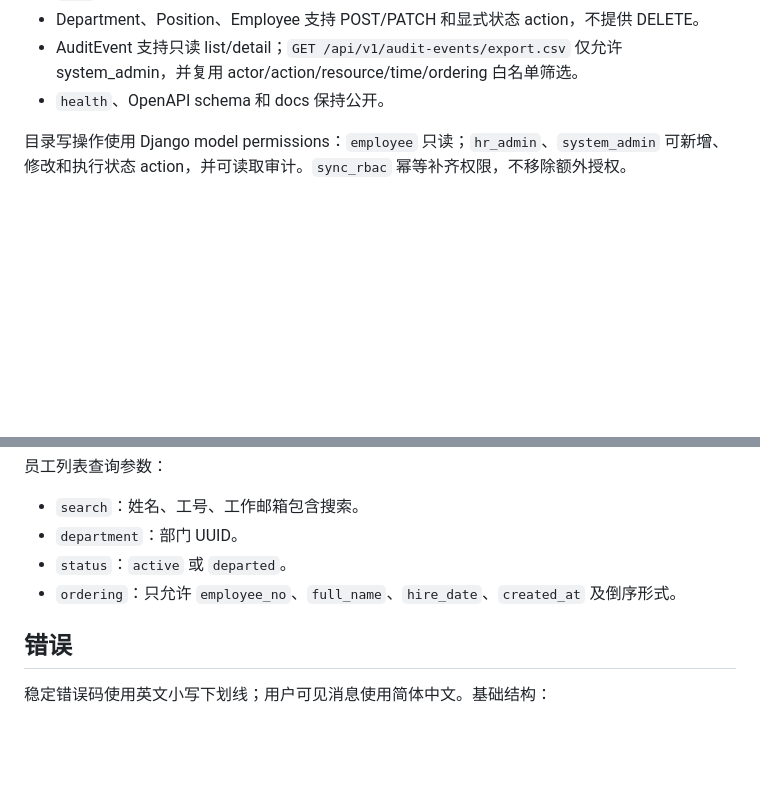
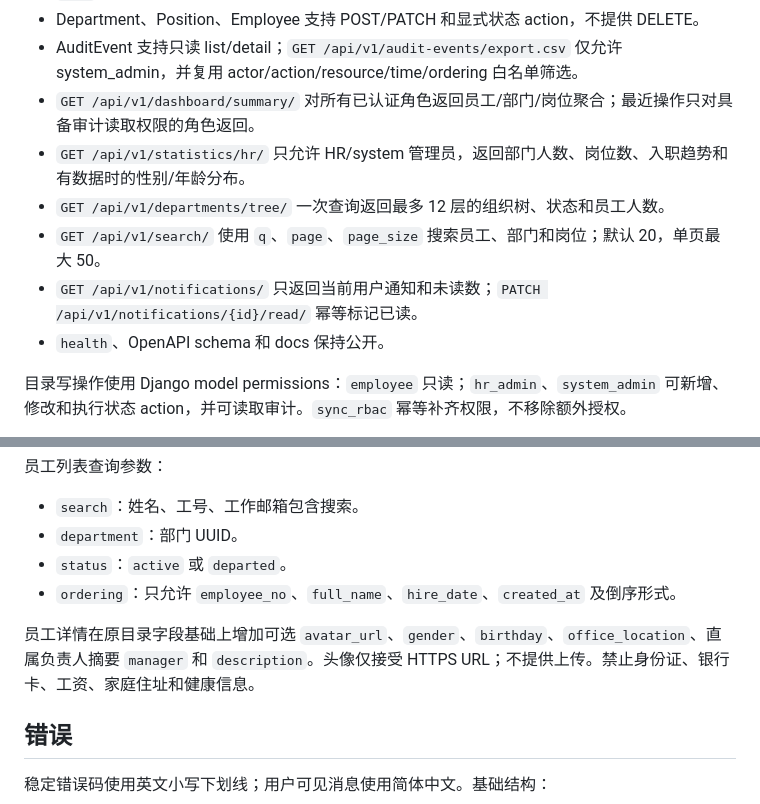
Before and after one commit to qu347/yuangong, a Markdown page: docs/api-conventions.md, 2 parts joined by grey strips. GitHub-like rendering; blank space fills up the shorter version.

```diff
--- a/docs/api-conventions.md
+++ b/docs/api-conventions.md
@@ -23,6 +23,11 @@
 - `/me/` 返回角色和稳定 capabilities；客户端只据此显示入口，后端权限仍是授权边界。
 - Department、Position、Employee 支持 POST/PATCH 和显式状态 action，不提供 DELETE。
 - AuditEvent 支持只读 list/detail；`GET /api/v1/audit-events/export.csv` 仅允许 system_admin，并复用 actor/action/resource/time/ordering 白名单筛选。
+- `GET /api/v1/dashboard/summary/` 对所有已认证角色返回员工/部门/岗位聚合；最近操作只对具备审计读取权限的角色返回。
+- `GET /api/v1/statistics/hr/` 只允许 HR/system 管理员，返回部门人数、岗位数、入职趋势和有数据时的性别/年龄分布。
+- `GET /api/v1/departments/tree/` 一次查询返回最多 12 层的组织树、状态和员工人数。
+- `GET /api/v1/search/` 使用 `q`、`page`、`page_size` 搜索员工、部门和岗位；默认 20，单页最大 50。
+- `GET /api/v1/notifications/` 只返回当前用户通知和未读数；`PATCH /api/v1/notifications/{id}/read/` 幂等标记已读。
 - `health`、OpenAPI schema 和 docs 保持公开。
 
 目录写操作使用 Django model permissions：`employee` 只读；`hr_admin`、`system_admin` 可新增、修改和执行状态 action，并可读取审计。`sync_rbac` 幂等补齐权限，不移除额外授权。
@@ -39,6 +44,8 @@
 - `department`：部门 UUID。
 - `status`：`active` 或 `departed`。
 - `ordering`：只允许 `employee_no`、`full_name`、`hire_date`、`created_at` 及倒序形式。
+
+员工详情在原目录字段基础上增加可选 `avatar_url`、`gender`、`birthday`、`office_location`、直属负责人摘要 `manager` 和 `description`。头像仅接受 HTTPS URL；不提供上传。禁止身份证、银行卡、工资、家庭住址和健康信息。
 
 ## 错误
 
```
Also changed, not shown: docs/decisions/ADR-0008-product-enhancement.md (added, +60 -0 lines), docs/plans/phase-five-product-enhancement.md (added, +307 -0 lines).
